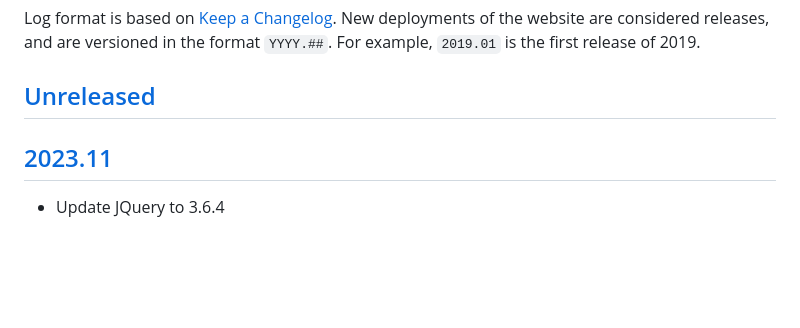
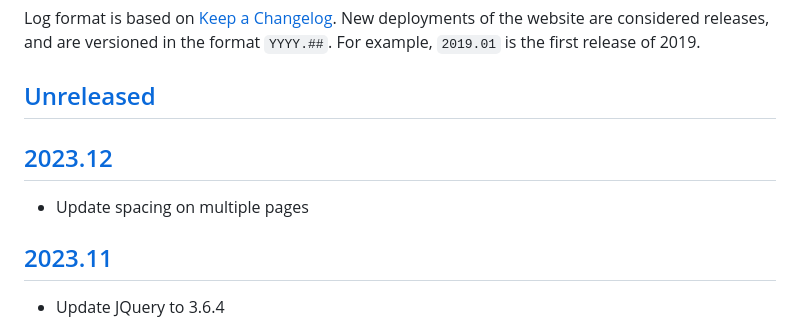
Before and after one commit to opticcyber/opticcyber.github.io, a Markdown page: CHANGELOG.md, the part around the change printed below. Rendered like a GitHub page; blank space fills up the shorter version.

Commit message:
update changelog

```diff
--- a/CHANGELOG.md
+++ b/CHANGELOG.md
@@ -7,6 +7,10 @@ New deployments of the website are considered releases, and are versioned in the
 format `YYYY.##`. For example, `2019.01` is the first release of 2019.
 
 ## [Unreleased]
+
+## [2023.12]
+
+- Update spacing on multiple pages
 
 ## [2023.11]
 
```
Also changed, not shown: other parts of CHANGELOG.md (+2 -1 lines).
